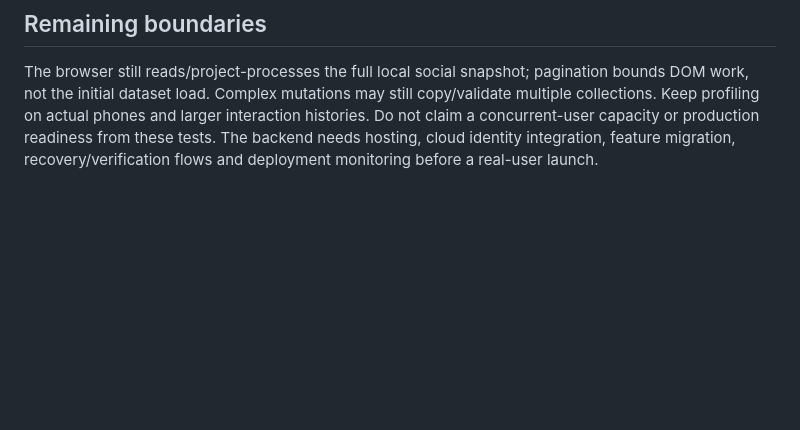
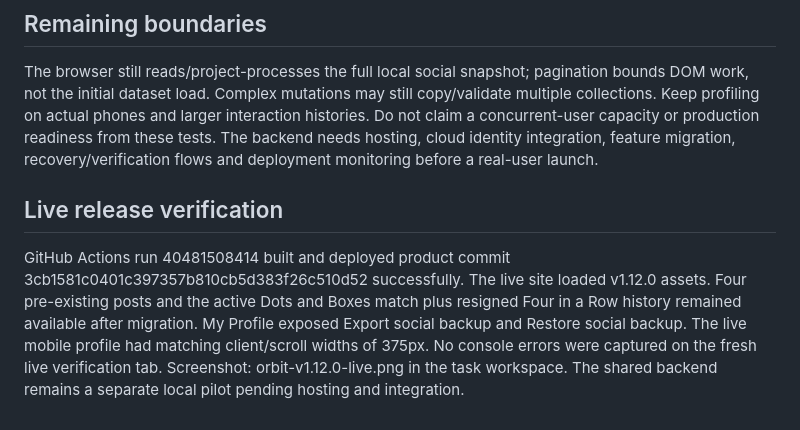
Before and after one commit to sir-sim0n/UniMatch, a Markdown page: docs/scale-improvements.md, the part around the change. Drawn GitHub-style; blank space fills up the shorter version.

Commit message:
Record live v1.12.0 migration verification [skip ci]

```diff
--- a/docs/scale-improvements.md
+++ b/docs/scale-improvements.md
@@ -41,3 +41,7 @@ The separate automated test sorted 10,000 posts in approximately 100 ms in one r
 ## Remaining boundaries
 
 The browser still reads/project-processes the full local social snapshot; pagination bounds DOM work, not the initial dataset load. Complex mutations may still copy/validate multiple collections. Keep profiling on actual phones and larger interaction histories. Do not claim a concurrent-user capacity or production readiness from these tests. The backend needs hosting, cloud identity integration, feature migration, recovery/verification flows and deployment monitoring before a real-user launch.
+
+## Live release verification
+
+GitHub Actions run 40481508414 built and deployed product commit 3cb1581c0401c397357b810cb5d383f26c510d52 successfully. The live site loaded v1.12.0 assets. Four pre-existing posts and the active Dots and Boxes match plus resigned Four in a Row history remained available after migration. My Profile exposed Export social backup and Restore social backup. The live mobile profile had matching client/scroll widths of 375px. No console errors were captured on the fresh live verification tab. Screenshot: orbit-v1.12.0-live.png in the task workspace. The shared backend remains a separate local pilot pending hosting and integration.
```
